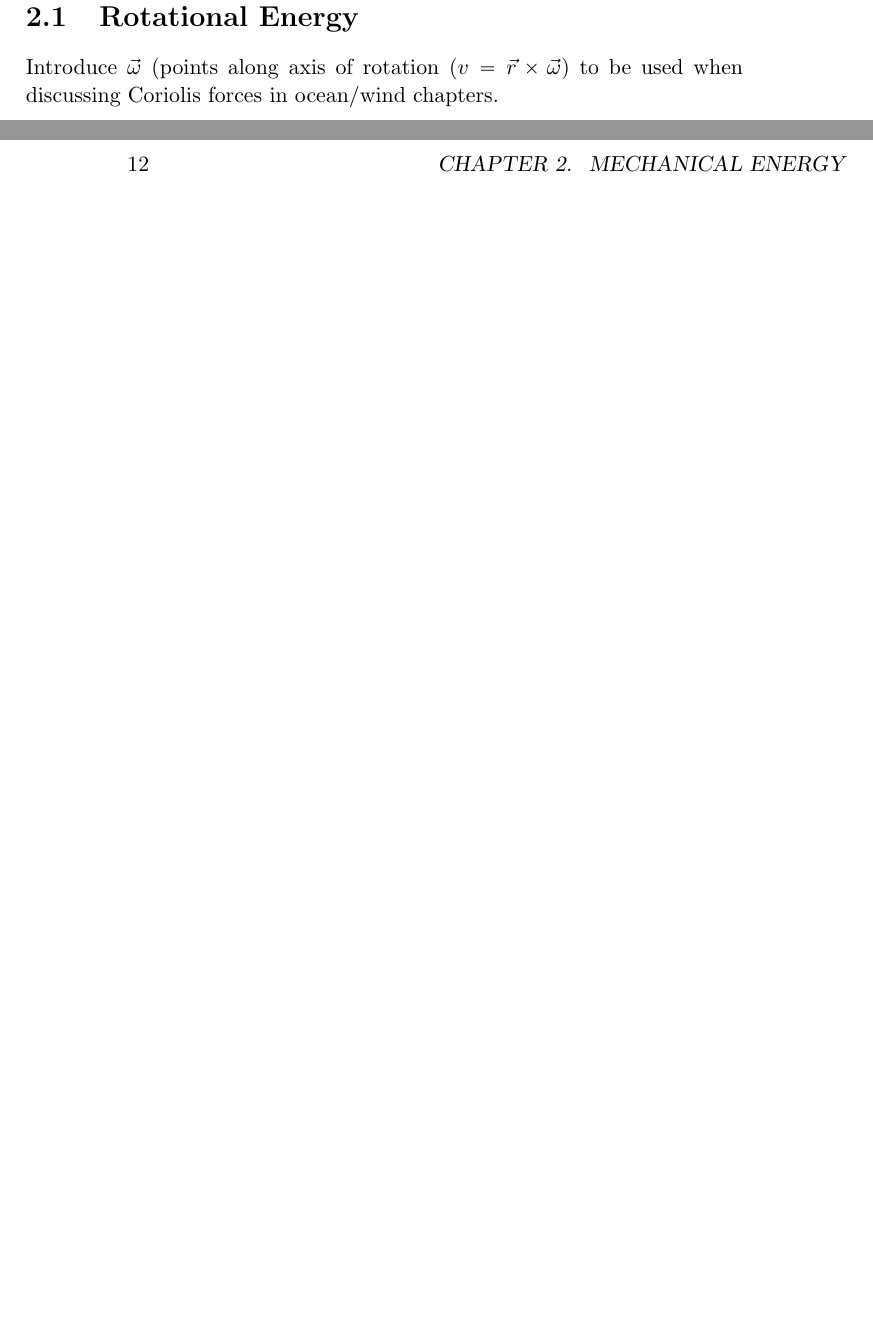
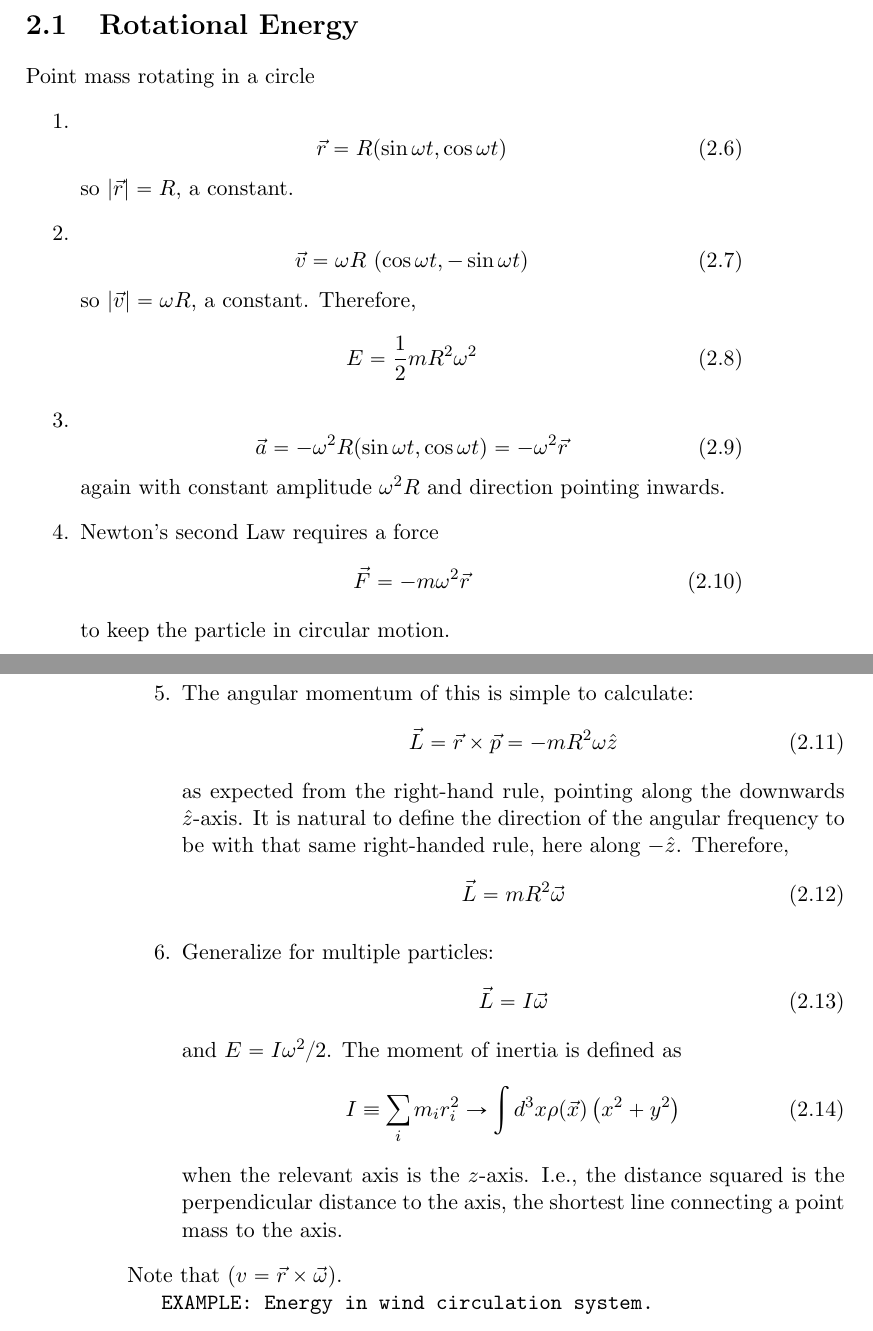
Before and after one commit to dodelson/Physics-of-Energy, a LaTeX thesis (lectures.tex): two parts of pages 11 and 12 of 60 before the commit and two parts of pages 11 and 12 of 58 after it, joined at a grey line, cut so that both start at the same text, the shorter picture padded with empty space. Compiled offline with pdfLaTeX.

Commit message:
figs and rotational

```diff
--- a/lectures.tex
+++ b/lectures.tex
@@ -182,7 +190,40 @@ Go back to the airplane and estimate its energy lost due to air resistance.
 
 \section{Rotational Energy}
 
-Introduce $\vec\omega$ (points along axis of rotation $(v=\vec r\times \vec\omega)$ to be used when discussing Coriolis forces in ocean/wind chapters.
+Point mass rotating in a circle
+\bee
+\item
+\be\vec r= R(\sin\omega t,\cos\omega t)\ee
+so $|\vec r|=R$, a constant.
+\item
+\be\vec v = \omega R\,\left(\cos\omega t, -\sin\omega t\right)\ee
+so $|\vec v| = \omega R$, a constant. Therefore,
+\be
+E = \frac12 mR^2\omega^2\ee
+\item
+\be\vec a=-\omega^2 R(\sin\omega t,\cos\omega t) = -\omega^2 \vec r\ee
+again with constant amplitude $\omega^2R$ and direction pointing inwards.
+\item Newton's second Law requires a force
+\be
+\vec F = -m\omega^2 \vec r\ee
+to keep the particle in circular motion.
+\item The angular momentum of this is simple to calculate:
+\be
+\vec L = \vec r \times \vec p = - mR^2 \omega\hat z \ee
+as expected from the right-hand rule, pointing along the downwards $\hat z$-axis. It is natural to define the direction of the angular frequency to be with that same right-handed rule, here along $-\hat z$. Therefore,
+\be
+\vec L =mR^2\vec \omega
+\ee
+\item Generalize for multiple particles:
+\be \vec L = I\vec \omega\ee
+and $E=I\omega^2/2$. The moment of inertia is defined as
+\be
+I \equiv \sum_i m_ir_i^2 \rightarrow \int d^3x \rho(\vec x) \left( x^2+y^2\right)\ee
+when the relevant axis is the $z$-axis. I.e., the distance squared is the perpendicular distance to the axis, the shortest line connecting a point mass to the axis.
+\eee
+Note that $(v=\vec r\times \vec\omega)$.
+
+\example{Energy in wind circulation system.}
 
 \chapter{Heat and Thermal Energy}
 \section{Equipartition Theorem}
```
Also changed, not shown: Figures/co2.png (added), Figures/coriolis.pdf (added), Figures/cum.png (added), Figures/emissions.png (added), Figures/iceberg.pdf (added), lectures.tex (10 more changed lines).
